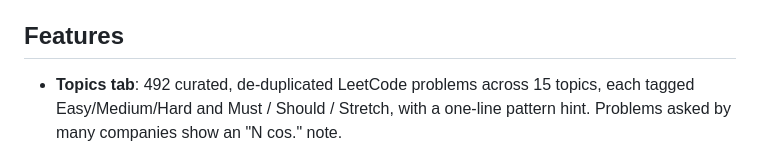
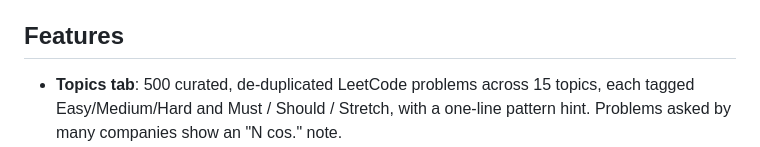
Before and after one commit to Ras0105/DSA-Tracker-Frontend, a Markdown page: README.md, the part around the change. Drawn GitHub-style.

Commit message:
Update README with new problem count in Features

```diff
--- a/README.md
+++ b/README.md
@@ -5,7 +5,7 @@ No build step, no backend, no account. Open `index.html` and start solving. Your
 
 ## Features
 
-- **Topics tab**: 492 curated, de-duplicated LeetCode problems across 15 topics, each tagged
+- **Topics tab**: 500 curated, de-duplicated LeetCode problems across 15 topics, each tagged
   Easy/Medium/Hard and Must / Should / Stretch, with a one-line pattern hint.
   Problems asked by many companies show an "N cos." note.
 - **Companies tab**: pick a company (428 available) and see every problem it has asked, grouped by topic and
```
